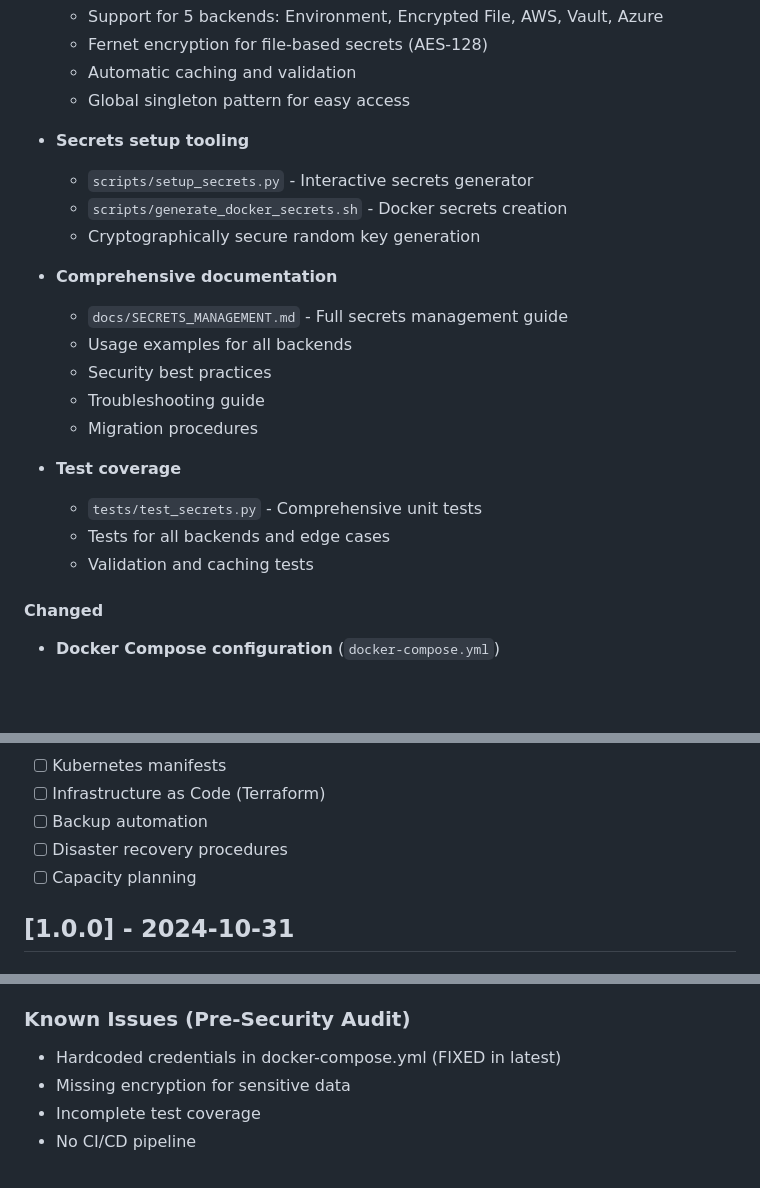
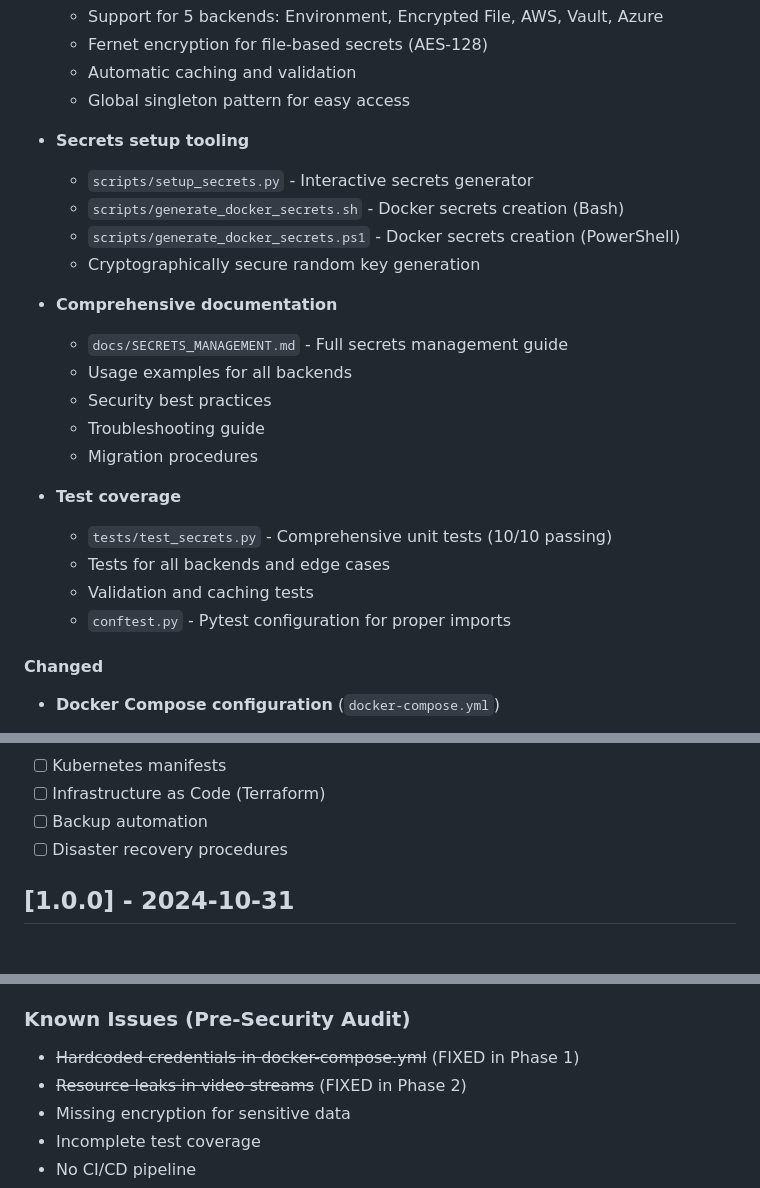
Before and after one commit to zyadelfeki/cctv_face_detection, a Markdown page: CHANGELOG.md, 3 parts joined by grey strips. GitHub-like rendering; blank space fills up the shorter version.

```diff
--- a/CHANGELOG.md
+++ b/CHANGELOG.md
@@ -18,7 +63,8 @@ and this project adheres to [Semantic Versioning](https://semver.org/spec/v2.0.0
 
 - **Secrets setup tooling**
   - `scripts/setup_secrets.py` - Interactive secrets generator
-  - `scripts/generate_docker_secrets.sh` - Docker secrets creation
+  - `scripts/generate_docker_secrets.sh` - Docker secrets creation (Bash)
+  - `scripts/generate_docker_secrets.ps1` - Docker secrets creation (PowerShell)
   - Cryptographically secure random key generation
 
 - **Comprehensive documentation**
@@ -29,9 +75,10 @@ and this project adheres to [Semantic Versioning](https://semver.org/spec/v2.0.0
   - Migration procedures
 
 - **Test coverage**
-  - `tests/test_secrets.py` - Comprehensive unit tests
+  - `tests/test_secrets.py` - Comprehensive unit tests (10/10 passing)
   - Tests for all backends and edge cases
   - Validation and caching tests
+  - `conftest.py` - Pytest configuration for proper imports
 
 #### Changed
 - **Docker Compose configuration** (`docker-compose.yml`)
@@ -114,7 +145,6 @@ and this project adheres to [Semantic Versioning](https://semver.org/spec/v2.0.0
 - [ ] Infrastructure as Code (Terraform)
 - [ ] Backup automation
 - [ ] Disaster recovery procedures
-- [ ] Capacity planning
 
 ## [1.0.0] - 2024-10-31
 
@@ -128,7 +158,8 @@ and this project adheres to [Semantic Versioning](https://semver.org/spec/v2.0.0
 - Docker containerization
 
 ### Known Issues (Pre-Security Audit)
-- Hardcoded credentials in docker-compose.yml (FIXED in latest)
+- ~~Hardcoded credentials in docker-compose.yml~~ (FIXED in Phase 1)
+- ~~Resource leaks in video streams~~ (FIXED in Phase 2)
 - Missing encryption for sensitive data
 - Incomplete test coverage
 - No CI/CD pipeline
```
Also changed, not shown: other parts of CHANGELOG.md (+62 -33 lines).
